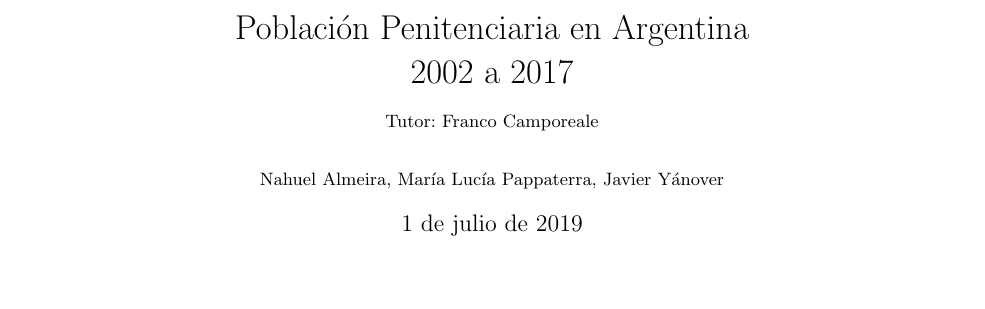
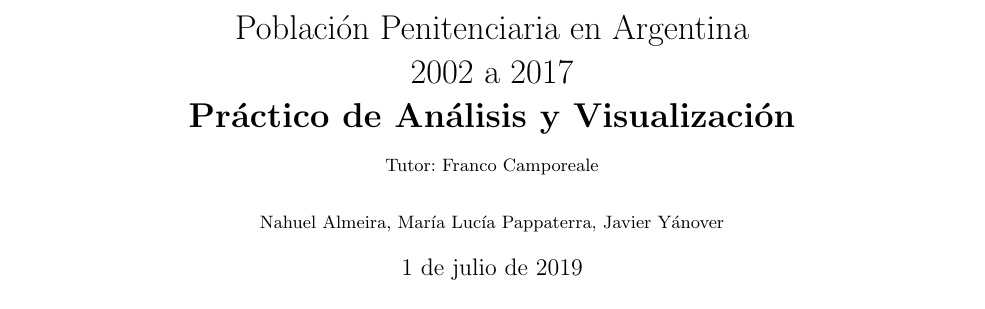
Before and after one commit to nahuelalmeira/poblacionPenal, a LaTeX document (Informe/Informe1.tex): part of page 1 of 4 before the commit and part of page 1 of 5 after it, cut so that both start at the same text. Compiled offline with pdfLaTeX.

Commit message:
Modificación título del informe

```diff
--- a/Informe/Informe1.tex
+++ b/Informe/Informe1.tex
@@ -29,6 +29,7 @@
 \begin{document}
 
 \title{Población Penitenciaria en Argentina\\ 2002 a 2017 \\
+	\textbf{Práctico de Análisis y Visualización}\\
 	\begin{small}
 		Tutor: Franco Camporeale
 	\end{small}}
```
Also changed, not shown: Informe/Informe1.pdf.
